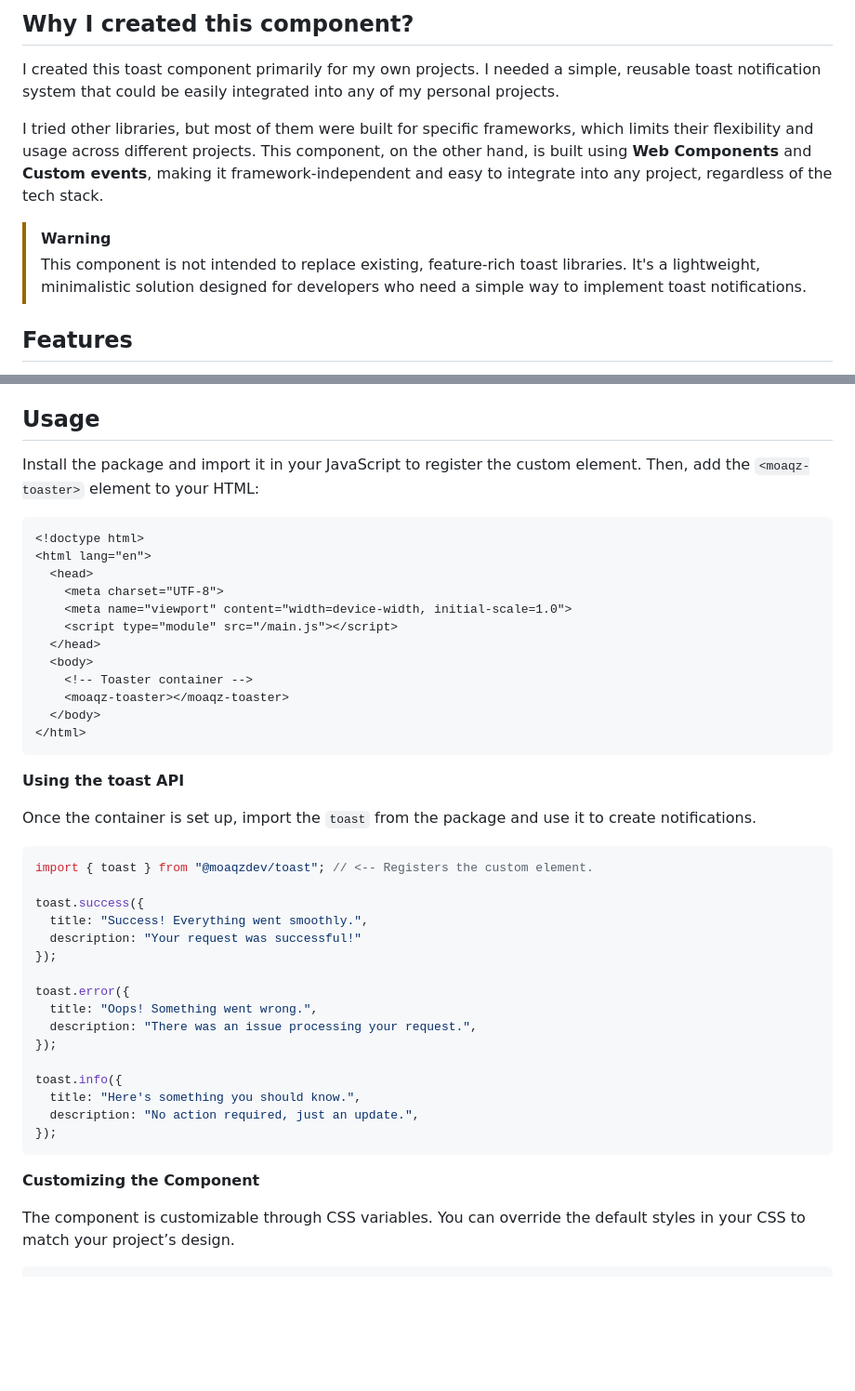
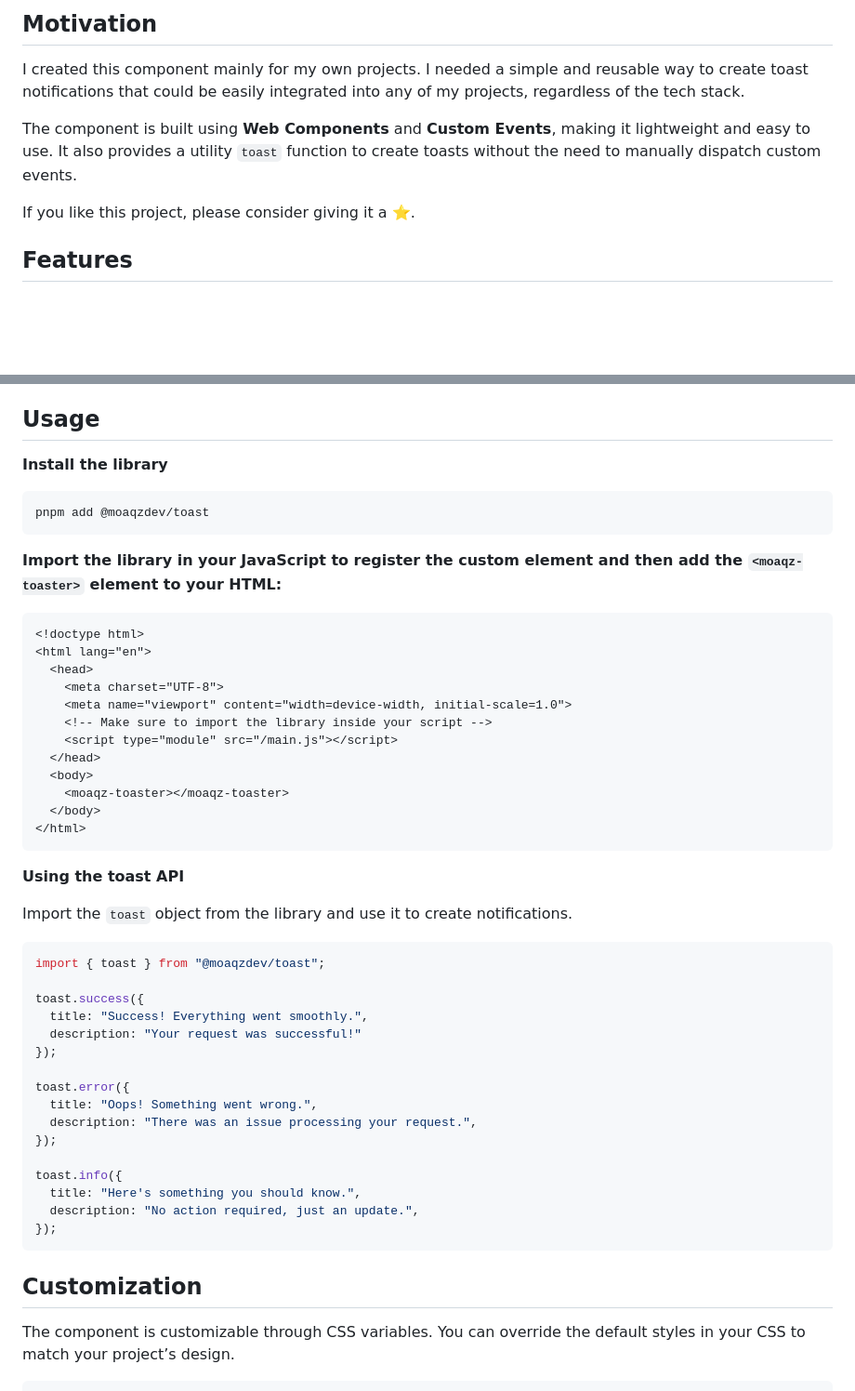
Before and after one commit to moaqz/toast, a Markdown page: README.md, 2 parts joined by grey strips. Shown: that part at 93% size. GitHub-like rendering; blank space fills up the shorter version.

Commit message:
docs: update readme

````diff
--- a/README.md
+++ b/README.md
@@ -1,11 +1,10 @@
-## Why I created this component?
+## Motivation
 
-I created this toast component primarily for my own projects. I needed a simple, reusable toast notification system that could be easily integrated into any of my personal projects.
+I created this component mainly for my own projects. I needed a simple and reusable way to create toast notifications that could be easily integrated into any of my projects, regardless of the tech stack.
 
-I tried other libraries, but most of them were built for specific frameworks, which limits their flexibility and usage across different projects. This component, on the other hand, is built using **Web Components** and **Custom events**, making it framework-independent and easy to integrate into any project, regardless of the tech stack.
+The component is built using **Web Components** and **Custom Events**, making it lightweight and easy to use. It also provides a utility `toast` function to create toasts without the need to manually dispatch custom events.
 
-> [!WARNING]
-> This component is not intended to replace existing, feature-rich toast libraries. It's a lightweight, minimalistic solution designed for developers who need a simple way to implement toast notifications.
+If you like this project, please consider giving it a ⭐.
 
 ## Features
 
@@ -23,7 +22,13 @@ I tried other libraries, but most of them were built for specific frameworks, wh
 
 ## Usage
 
-Install the package and import it in your JavaScript to register the custom element. Then, add the `<moaqz-toaster>` element to your HTML:
+**Install the library**
+
+```bash
+pnpm add @moaqzdev/toast
+```
+
+**Import the library in your JavaScript to register the custom element and then add the `<moaqz-toaster>` element to your HTML:**
 
 ```html
 <!doctype html>
@@ -31,10 +36,10 @@ Install the package and import it in your JavaScript to register the custom elem
   <head>
     <meta charset="UTF-8">
     <meta name="viewport" content="width=device-width, initial-scale=1.0">
+    <!-- Make sure to import the library inside your script -->
     <script type="module" src="/main.js"></script>
   </head>
   <body>
-    <!-- Toaster container -->
     <moaqz-toaster></moaqz-toaster>
   </body>
 </html>
@@ -42,10 +47,10 @@ Install the package and import it in your JavaScript to register the custom elem
 
 **Using the toast API**
 
-Once the container is set up, import the `toast` from the package and use it to create notifications.
+Import the `toast` object from the library and use it to create notifications.
 
 ```js
-import { toast } from "@moaqzdev/toast"; // <-- Registers the custom element.
+import { toast } from "@moaqzdev/toast";
 
 toast.success({
   title: "Success! Everything went smoothly.",
@@ -63,7 +68,7 @@ toast.info({
 });
 ```
 
-**Customizing the Component**
+## Customization
 
 The component is customizable through CSS variables. You can override the default styles in your CSS to match your project’s design.
 
````
